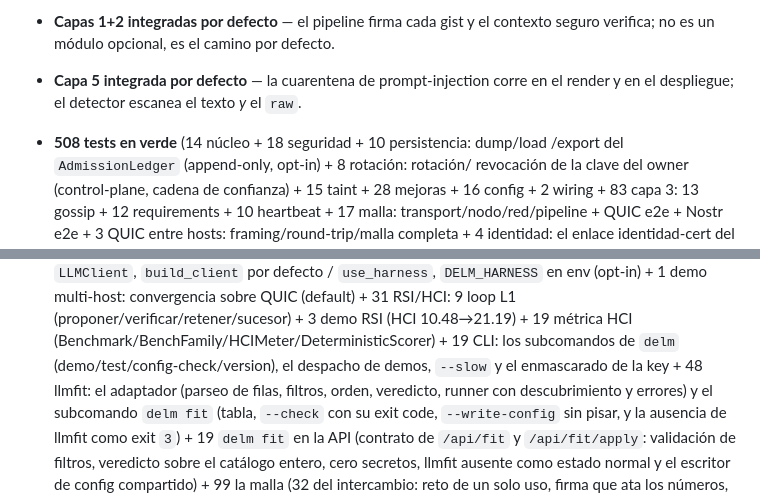
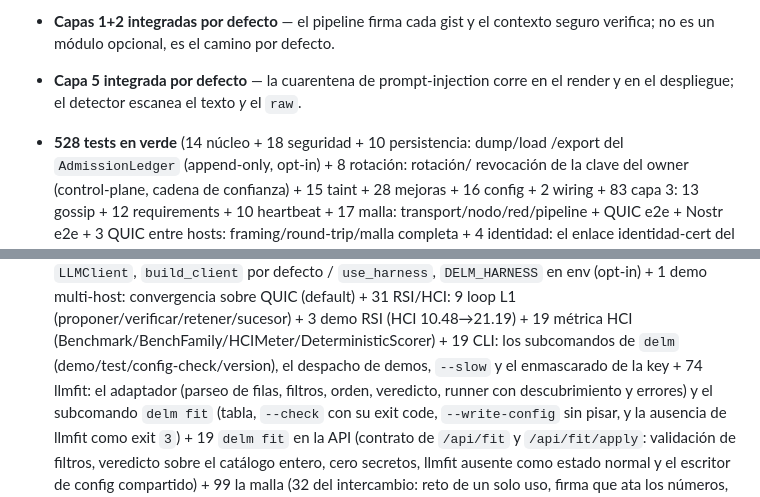
Before and after one commit to ChicoCifrado/SMCP, a Markdown page: README.md, 2 parts joined by grey strips. Rendered like a GitHub page.

Commit message:
docs: re-sincronizar conteo de tests con la suite (508 -> 528)
El guardián de conciliación (scripts/check_readme_count.py, CI job
'readme-conciliacion') fallaba en d8025a9: el titular del README declaraba
508 tests pero 'pytest --collect-only -q' colecciona 528.

Correcciones (ambas verificados contra el ground truth):
- Titular 508 -> 528: iguala la colecta real, que es lo que el guardián
  comprueba. Es el gate del CI.
- Bucket 'llmfit' 48 -> 74: iguala test_llmfit.py (74 tests) y cuadra con la
  otra mención del README (L316, 'tests/test_llmfit.py (74 tests)').

No se toca el resto del breakdown: sus sub-ítems se anidan bajo cabeceras de
grupo ('83 capa 3:', '99 la malla:') y su suma plana no telescopia al total por
diseño; lo que ahora se cumple es titular == colecta y cada archivo/bucket
nombrado == su conteo real.

```diff
--- a/README.md
+++ b/README.md
@@ -718,7 +718,7 @@ referencia. El `DelmPipeline` trae la capa de seguridad **activa por defecto**
   contexto seguro verifica; no es un módulo opcional, es el camino por defecto.
 - **Capa 5 integrada por defecto** — la cuarentena de prompt-injection corre en
   el render y en el despliegue; el detector escanea el texto *y* el `raw`.
-- **508 tests en verde** (14 núcleo + 18 seguridad + 10 persistencia: dump/load
+- **528 tests en verde** (14 núcleo + 18 seguridad + 10 persistencia: dump/load
   /export del `AdmissionLedger` (append-only, opt-in) + 8 rotación: rotación/
   revocación de la clave del owner (control-plane, cadena de confianza) +
   15 taint + 28 mejoras +
@@ -740,7 +740,7 @@ referencia. El `DelmPipeline` trae la capa de seguridad **activa por defecto**
   (proponer/verificar/retener/sucesor) + 3 demo RSI (HCI 10.48→21.19) +
   19 métrica HCI (Benchmark/BenchFamily/HCIMeter/DeterministicScorer) + 19
   CLI: los subcomandos de `delm` (demo/test/config-check/version), el despacho
-  de demos, `--slow` y el enmascarado de la key + 48 llmfit: el adaptador
+  de demos, `--slow` y el enmascarado de la key + 74 llmfit: el adaptador
   (parseo de filas, filtros, orden, veredicto, runner con descubrimiento y
   errores) y el subcomando `delm fit` (tabla, `--check` con su exit code,
   `--write-config` sin pisar, y la ausencia de llmfit como exit `3`) + 19
```
